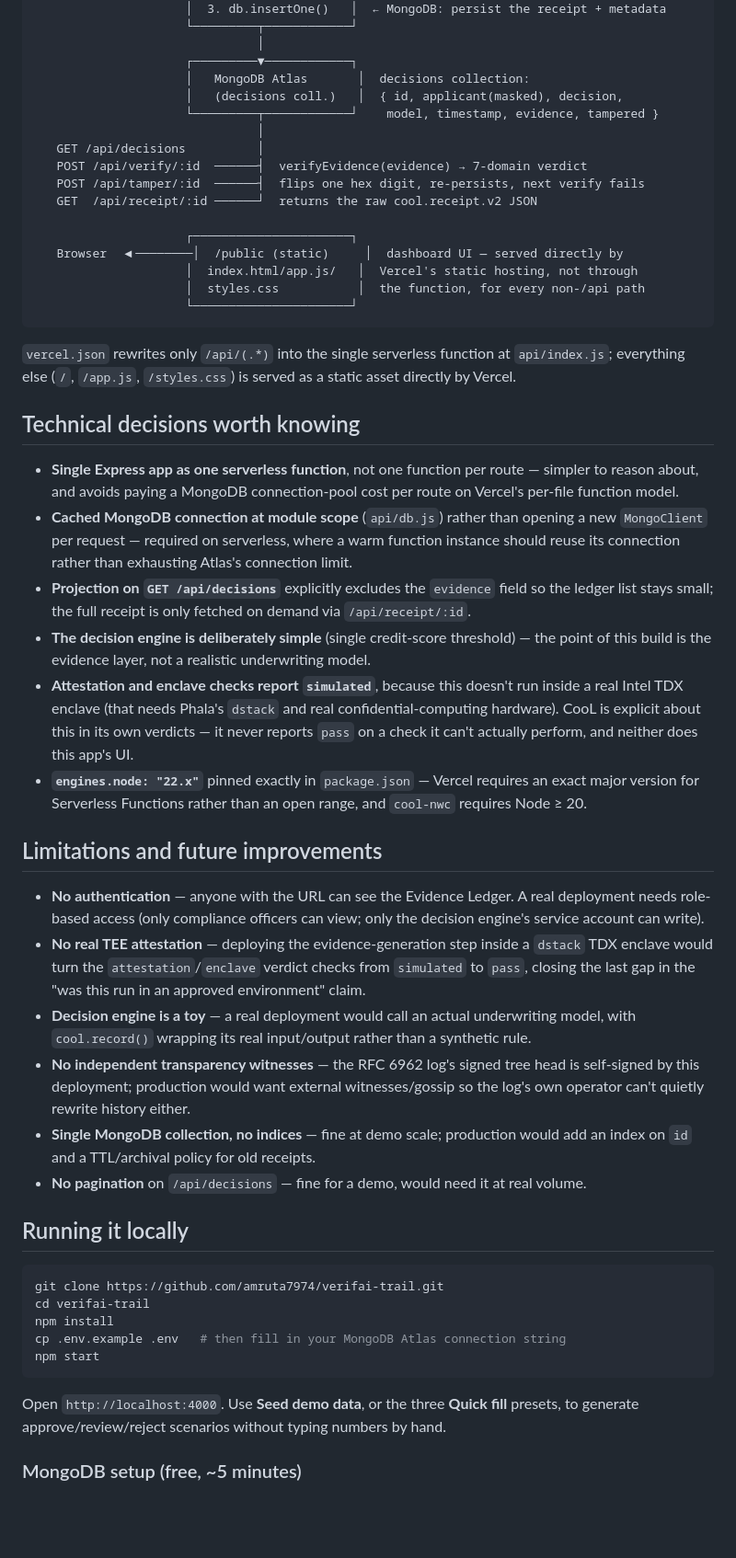
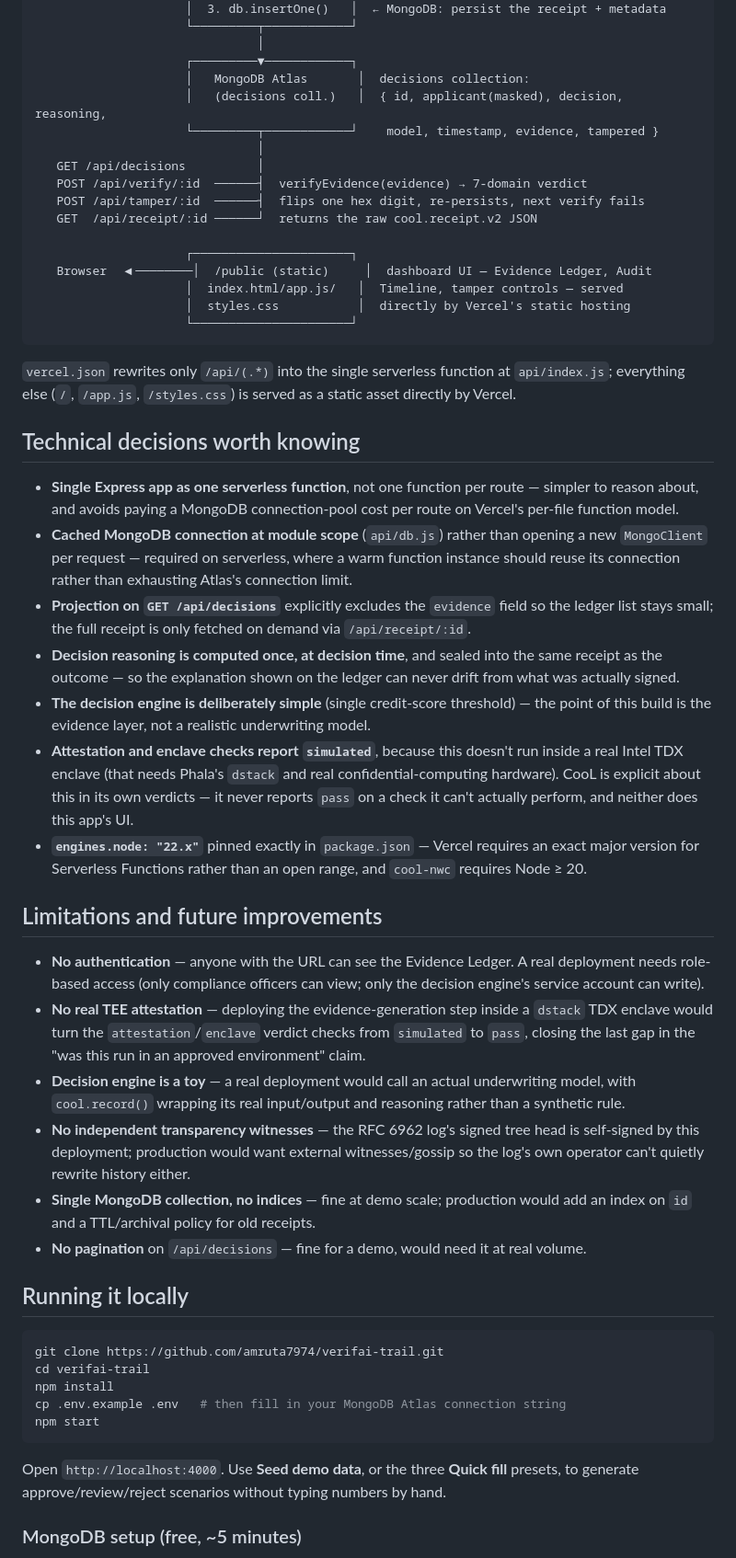
Before and after one commit to amruta7974/verifai-trail, a Markdown page: README.md, the part around the change printed below. Shown: that part at 92% size. Drawn GitHub-style; blank space fills up the shorter version.

````diff
--- a/README.md
+++ b/README.md
@@ -149,7 +206,7 @@ CooL's `record()` call, not from anything done at the database layer.
                                │
                      ┌─────────▼────────────┐
                      │   MongoDB Atlas       │  decisions collection:
-                     │   (decisions coll.)   │  { id, applicant(masked), decision,
+                     │   (decisions coll.)   │  { id, applicant(masked), decision, reasoning,
                      └─────────┬────────────┘    model, timestamp, evidence, tampered }
                                │
    GET /api/decisions          │
@@ -158,49 +215,31 @@ CooL's `record()` call, not from anything done at the database layer.
    GET  /api/receipt/:id ──────┘  returns the raw cool.receipt.v2 JSON
 
                      ┌──────────────────────┐
-   Browser  ◀────────│  /public (static)     │  dashboard UI — served directly by
-                     │  index.html/app.js/   │  Vercel's static hosting, not through
-                     │  styles.css           │  the function, for every non-/api path
+   Browser  ◀────────│  /public (static)     │  dashboard UI — Evidence Ledger, Audit
+                     │  index.html/app.js/   │  Timeline, tamper controls — served
+                     │  styles.css           │  directly by Vercel's static hosting
                      └──────────────────────┘
 ```
 
-`vercel.json` rewrites only `/api/(.*)` into the single serverless function at `api/index.js`;
-everything else (`/`, `/app.js`, `/styles.css`) is served as a static asset directly by Vercel.
+`vercel.json` rewrites only `/api/(.*)` into the single serverless function at `api/index.js`; everything else (`/`, `/app.js`, `/styles.css`) is served as a static asset directly by Vercel.
 
 ## Technical decisions worth knowing
 
-- **Single Express app as one serverless function**, not one function per route — simpler to
-  reason about, and avoids paying a MongoDB connection-pool cost per route on Vercel's per-file
-  function model.
-- **Cached MongoDB connection at module scope** (`api/db.js`) rather than opening a new
-  `MongoClient` per request — required on serverless, where a warm function instance should reuse
-  its connection rather than exhausting Atlas's connection limit.
-- **Projection on `GET /api/decisions`** explicitly excludes the `evidence` field so the ledger
-  list stays small; the full receipt is only fetched on demand via `/api/receipt/:id`.
-- **The decision engine is deliberately simple** (single credit-score threshold) — the point of
-  this build is the evidence layer, not a realistic underwriting model.
-- **Attestation and enclave checks report `simulated`**, because this doesn't run inside a real
-  Intel TDX enclave (that needs Phala's `dstack` and real confidential-computing hardware). CooL is
-  explicit about this in its own verdicts — it never reports `pass` on a check it can't actually
-  perform, and neither does this app's UI.
-- **`engines.node: "22.x"`** pinned exactly in `package.json` — Vercel requires an exact major
-  version for Serverless Functions rather than an open range, and `cool-nwc` requires Node ≥ 20.
+- **Single Express app as one serverless function**, not one function per route — simpler to reason about, and avoids paying a MongoDB connection-pool cost per route on Vercel's per-file function model.
+- **Cached MongoDB connection at module scope** (`api/db.js`) rather than opening a new `MongoClient` per request — required on serverless, where a warm function instance should reuse its connection rather than exhausting Atlas's connection limit.
+- **Projection on `GET /api/decisions`** explicitly excludes the `evidence` field so the ledger list stays small; the full receipt is only fetched on demand via `/api/receipt/:id`.
+- **Decision reasoning is computed once, at decision time**, and sealed into the same receipt as the outcome — so the explanation shown on the ledger can never drift from what was actually signed.
+- **The decision engine is deliberately simple** (single credit-score threshold) — the point of this build is the evidence layer, not a realistic underwriting model.
+- **Attestation and enclave checks report `simulated`**, because this doesn't run inside a real Intel TDX enclave (that needs Phala's `dstack` and real confidential-computing hardware). CooL is explicit about this in its own verdicts — it never reports `pass` on a check it can't actually perform, and neither does this app's UI.
+- **`engines.node: "22.x"`** pinned exactly in `package.json` — Vercel requires an exact major version for Serverless Functions rather than an open range, and `cool-nwc` requires Node ≥ 20.
 
 ## Limitations and future improvements
 
-- **No authentication** — anyone with the URL can see the Evidence Ledger. A real deployment needs
-  role-based access (only compliance officers can view; only the decision engine's service account
-  can write).
-- **No real TEE attestation** — deploying the evidence-generation step inside a `dstack` TDX
-  enclave would turn the `attestation`/`enclave` verdict checks from `simulated` to `pass`, closing
-  the last gap in the "was this run in an approved environment" claim.
-- **Decision engine is a toy** — a real deployment would call an actual underwriting model, with
-  `cool.record()` wrapping its real input/output rather than a synthetic rule.
-- **No independent transparency witnesses** — the RFC 6962 log's signed tree head is self-signed
-  by this deployment; production would want external witnesses/gossip so the log's own operator
-  can't quietly rewrite history either.
-- **Single MongoDB collection, no indices** — fine at demo scale; production would add an index on
-  `id` and a TTL/archival policy for old receipts.
+- **No authentication** — anyone with the URL can see the Evidence Ledger. A real deployment needs role-based access (only compliance officers can view; only the decision engine's service account can write).
+- **No real TEE attestation** — deploying the evidence-generation step inside a `dstack` TDX enclave would turn the `attestation`/`enclave` verdict checks from `simulated` to `pass`, closing the last gap in the "was this run in an approved environment" claim.
+- **Decision engine is a toy** — a real deployment would call an actual underwriting model, with `cool.record()` wrapping its real input/output and reasoning rather than a synthetic rule.
+- **No independent transparency witnesses** — the RFC 6962 log's signed tree head is self-signed by this deployment; production would want external witnesses/gossip so the log's own operator can't quietly rewrite history either.
+- **Single MongoDB collection, no indices** — fine at demo scale; production would add an index on `id` and a TTL/archival policy for old receipts.
 - **No pagination** on `/api/decisions` — fine for a demo, would need it at real volume.
 
 ## Running it locally
@@ -213,8 +252,7 @@ cp .env.example .env   # then fill in your MongoDB Atlas connection string
 npm start
 ```
 
-Open `http://localhost:4000`. Use **Seed demo data**, or the three **Quick fill** presets, to
-generate approve/review/reject scenarios without typing numbers by hand.
+Open `http://localhost:4000`. Use **Seed demo data**, or the three **Quick fill** presets, to generate approve/review/reject scenarios without typing numbers by hand.
 
 ### MongoDB setup (free, ~5 minutes)
 
````
Also changed, not shown: other parts of README.md (+99 -43 lines), docs/screenshots/01-dashboard.png, docs/screenshots/03-verified.png, docs/screenshots/04-tamper-detected.png, 3 other files.
